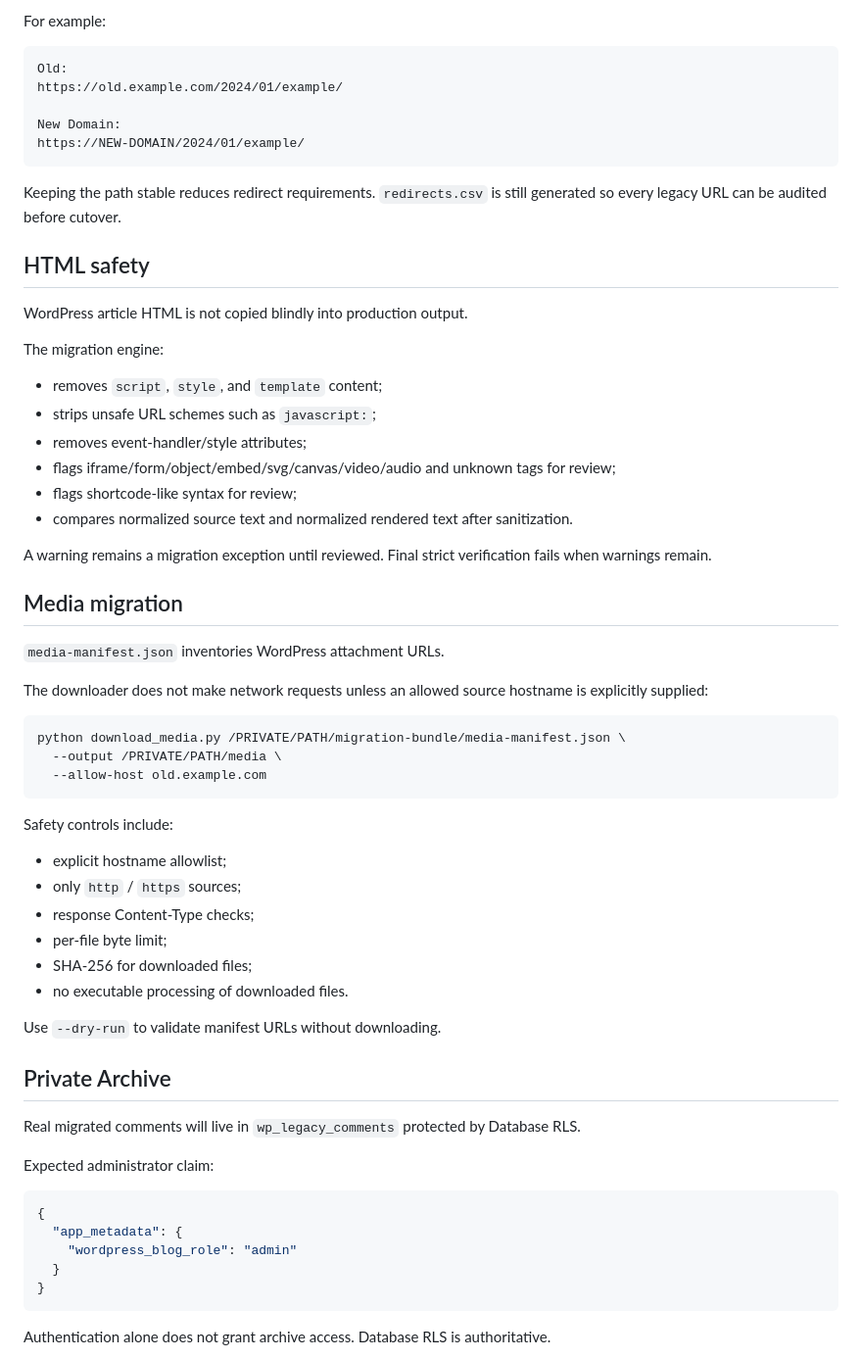
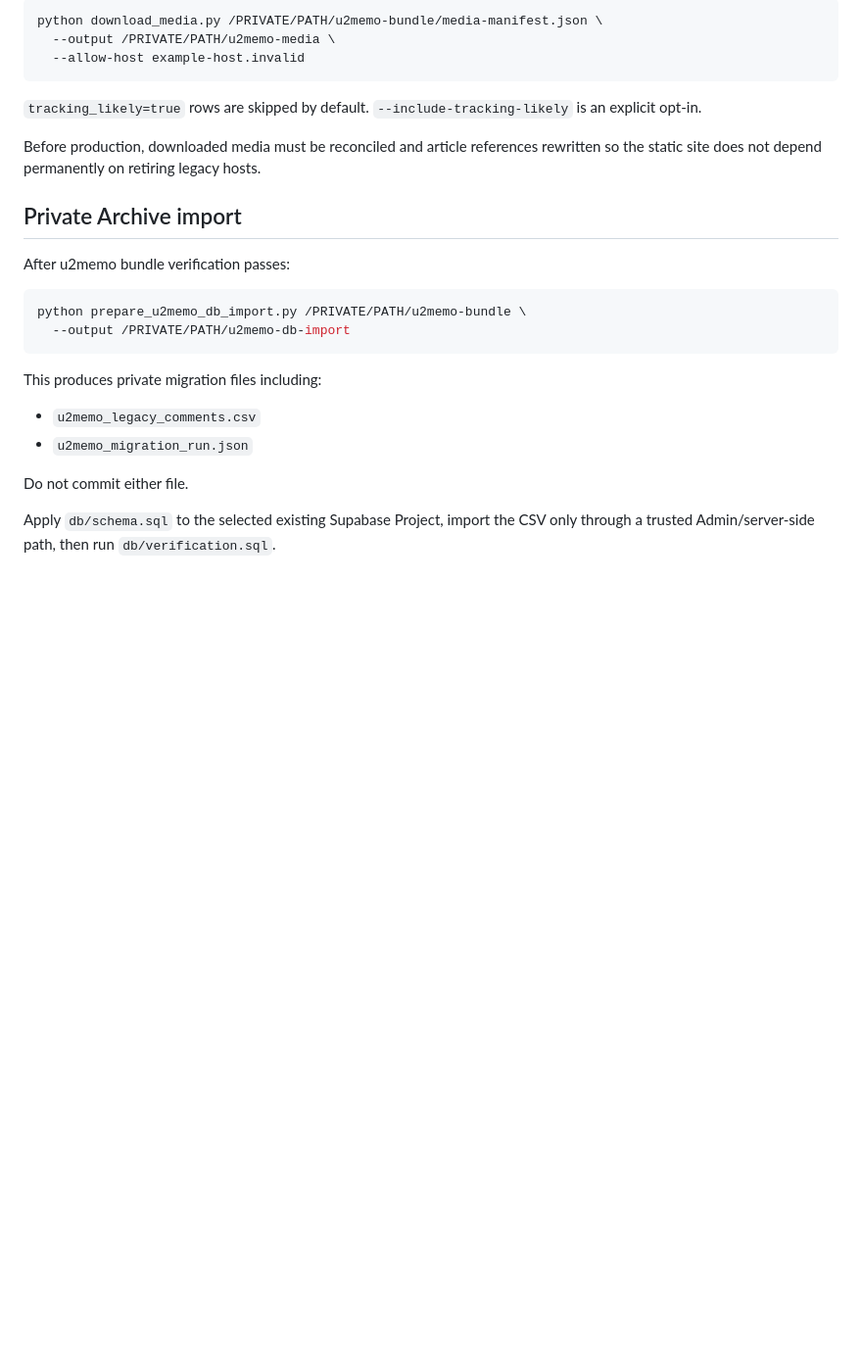
Before and after one commit to studio-naojun/website, a Markdown page: sites/wordpress-blog/README.md, the part around one of its changes. Shown at 98% size. Rendered like a GitHub page; blank space fills up the shorter version.

````diff
--- a/sites/wordpress-blog/README.md
+++ b/sites/wordpress-blog/README.md
@@ -80,67 +79,29 @@ Default policy is `preserve_legacy_path`.
 
-For example:
-
-```text
-Old:
-https://old.example.com/2024/01/example/
-
-New Domain:
-https://NEW-DOMAIN/2024/01/example/
+```bash
+python download_media.py /PRIVATE/PATH/u2memo-bundle/media-manifest.json \
+  --output /PRIVATE/PATH/u2memo-media \
+  --allow-host example-host.invalid
 ```
 
-Keeping the path stable reduces redirect requirements. `redirects.csv` is still generated so every legacy URL can be audited before cutover.
+`tracking_likely=true` rows are skipped by default. `--include-tracking-likely` is an explicit opt-in.
 
-## HTML safety
+Before production, downloaded media must be reconciled and article references rewritten so the static site does not depend permanently on retiring legacy hosts.
 
-WordPress article HTML is not copied blindly into production output.
+## Private Archive import
 
-The migration engine:
-
-- removes `script`, `style`, and `template` content;
-- strips unsafe URL schemes such as `javascript:`;
-- removes event-handler/style attributes;
-- flags iframe/form/object/embed/svg/canvas/video/audio and unknown tags for review;
-- flags shortcode-like syntax for review;
-- compares normalized source text and normalized rendered text after sanitization.
-
-A warning remains a migration exception until reviewed. Final strict verification fails when warnings remain.
-
-## Media migration
-
-`media-manifest.json` inventories WordPress attachment URLs.
-
-The downloader does not make network requests unless an allowed source hostname is explicitly supplied:
+After u2memo bundle verification passes:
 
 ```bash
-python download_media.py /PRIVATE/PATH/migration-bundle/media-manifest.json \
-  --output /PRIVATE/PATH/media \
-  --allow-host old.example.com
+python prepare_u2memo_db_import.py /PRIVATE/PATH/u2memo-bundle \
+  --output /PRIVATE/PATH/u2memo-db-import
 ```
 
-Safety controls include:
+This produces private migration files including:
 
-- explicit hostname allowlist;
-- only `http` / `https` sources;
-- response Content-Type checks;
-- per-file byte limit;
-- SHA-256 for downloaded files;
-- no executable processing of downloaded files.
+- `u2memo_legacy_comments.csv`
+- `u2memo_migration_run.json`
 
-Use `--dry-run` to validate manifest URLs without downloading.
+Do not commit either file.
 
-## Private Archive
+Apply `db/schema.sql` to the selected existing Supabase Project, import the CSV only through a trusted Admin/server-side path, then run `db/verification.sql`.
 
-Real migrated comments will live in `wp_legacy_comments` protected by Database RLS.
-
-Expected administrator claim:
-
-```json
-{
-  "app_metadata": {
-    "wordpress_blog_role": "admin"
-  }
-}
-```
-
-Authentication alone does not grant archive access. Database RLS is authoritative.
-
````
Also changed, not shown: other parts of sites/wordpress-blog/README.md (+79 -133 lines).
